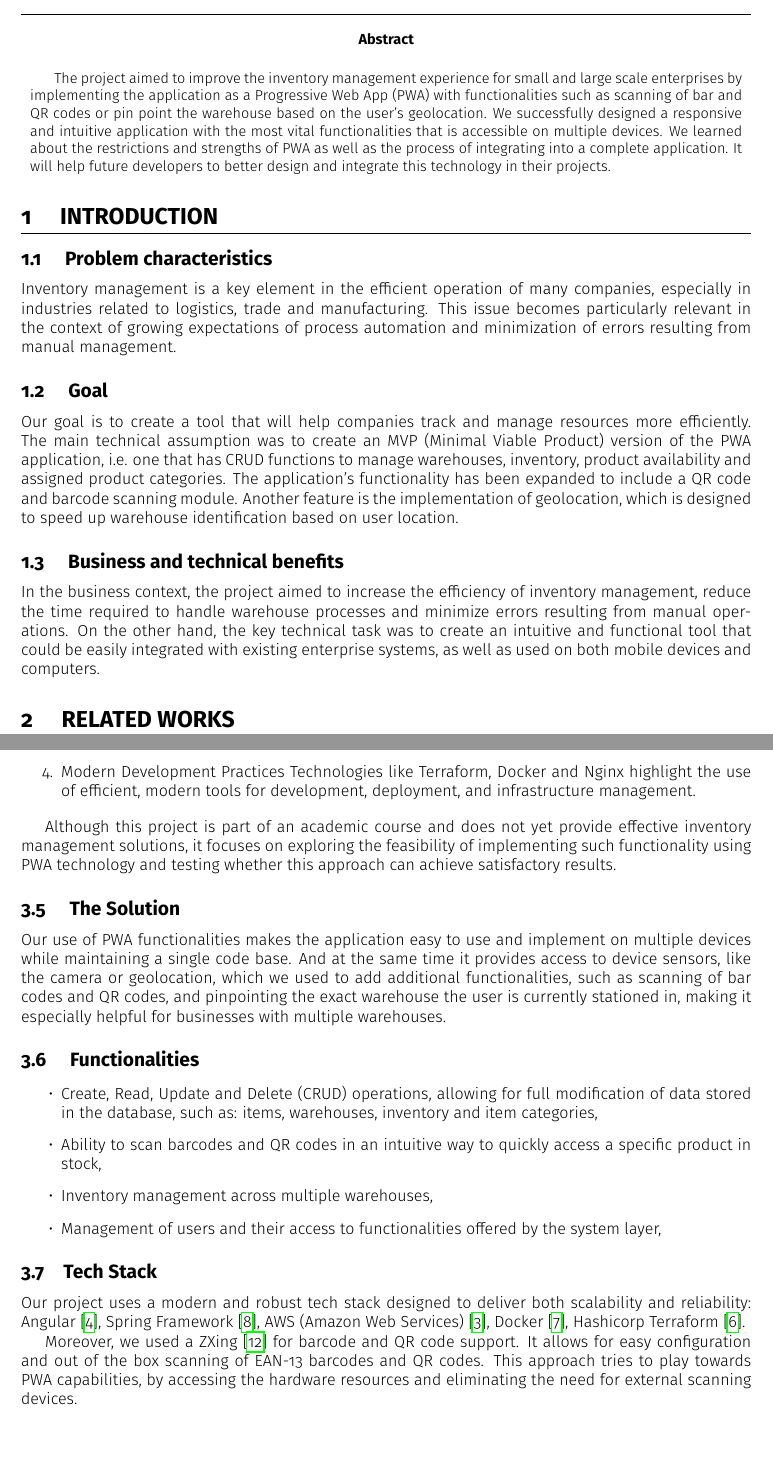
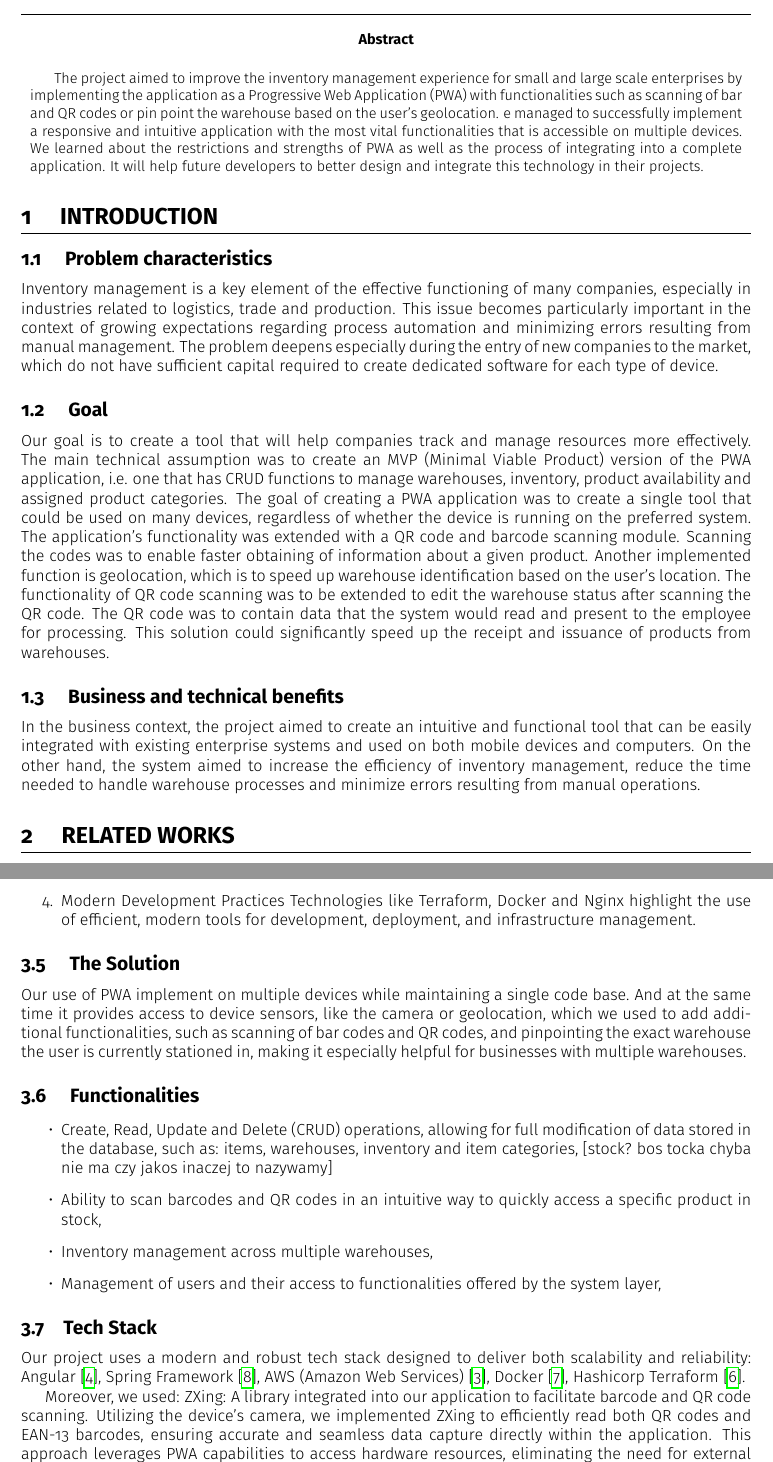
Before and after one commit to itsvoit/scan-and-store, a LaTeX document (docs/abstract/main.tex): two parts of pages 1 and 3 of 4, joined at a grey line, cut so that both start at the same text. Compiled offline with pdfLaTeX.

Commit message:
abstract

```diff
--- a/docs/abstract/main.tex
+++ b/docs/abstract/main.tex
@@ -18,7 +18,9 @@
     \iflanguage{polish}{
         Projekt miał na celu usprawnienie zarządzania inwentarzem dla małych i dużych przedsiębiorstw poprzez wdrożenie aplikacji jako Progressive Web App (PWA) z funkcjami takimi jak skanowanie kodów kreskowych i kodów QR lub automatyczne wybieranie magazynu na podstawie geolokalizacji użytkownika. Z powodzeniem zaprojektowaliśmy responsywną i intuicyjną aplikację z najważniejszymi funkcjami, która jest dostępna na wielu urządzeniach. Dowiedzieliśmy się o ograniczeniach i mocnych stronach PWA, a także o procesie integracji PWA w kompletną aplikację. Pomoże to przyszłym badaczom lepiej projektować i integrować tę technologię w swoich projektach.
     }{
-        The project aimed to improve the inventory management experience for small and large scale enterprises by implementing the application as a Progressive Web App (PWA) with functionalities such as scanning of bar and QR codes or pin point the warehouse based on the user's geolocation. We successfully designed a responsive and intuitive application with the most vital functionalities that is accessible on multiple devices. We learned about the restrictions and strengths of PWA as well as the process of integrating into a complete application. It will help future developers to better design and integrate this technology in their projects.
+        The project aimed to improve the inventory management experience for small and large scale enterprises by implementing the application as a Progressive Web Application (PWA) with functionalities such as scanning of bar and QR codes or pin point the warehouse based on the user's geolocation. e managed to successfully implement a responsive and intuitive application with the most vital functionalities that is accessible on multiple devices. We learned about the restrictions and strengths of PWA as well as the process of integrating into a complete application. It will help future developers to better design and integrate this technology in their projects.
+        %This project represents an initial exploration of PWA technology in the context of inventory management. Rather than aiming to create a superior alternative to existing, professional systems, our goal is to assess the potential of PWAs for such applications. We are focused on experimenting with and testing the unique capabilities of PWAs to determine their viability for small and medium-sized enterprises in real-world business applications scenarios.
+
     }
 }
 
@@ -26,7 +28,7 @@
     \iflanguage{polish}{
         Zarządzanie zasobami magazynowymi stanowi kluczowy element efektywnego funkcjonowania wielu przedsiębiorstw, zwłaszcza w branżach związanych z logistyką, handlem i produkcją. Problem ten staje się szczególnie istotny w kontekście rosnących oczekiwań związanych z automatyzacją procesów oraz minimalizacją błędów wynikających z manualnego zarządzania.
     }{
-        Inventory management is a key element in the efficient operation of many companies, especially in industries related to logistics, trade and manufacturing. This issue becomes particularly relevant in the context of growing expectations of process automation and minimization of errors resulting from manual management.
+        Inventory management is a key element of the effective functioning of many companies, especially in industries related to logistics, trade and production. This issue becomes particularly important in the context of growing expectations regarding process automation and minimizing errors resulting from manual management. The problem deepens especially during the entry of new companies to the market, which do not have sufficient capital required to create dedicated software for each type of device. %dodalem tutaj koncowke
     }
 }
 
@@ -34,7 +36,7 @@
     \iflanguage{polish}{
         Naszym celem jest stworzenie narzędzia, które pomoże firmom śledzić zasoby i zarządzać nimi w sposób bardziej wydajny. Główne założenie techniczne zakładało stworzenie aplikacji PWA w wersji MVP (ang. Minimal Viable Product), czyli posiadającej funkcje CRUD, umożliwiającego zarządzanie magazynami, stanami magazynowymi, dostępnością produktów oraz przypisanymi kategoriami produktów. Funkcjonalność aplikacji została rozszerzona o moduł skanowania kodów QR i kodów kreskowych. Kolejnym elementem jest implementacja geolokacji, która ma na celu przyśpieszenie identyfikacji magazynu na podstawie lokalizacji użytkownika.
     }{
-        Our goal is to create a tool that will help companies track and manage resources more efficiently. The main technical assumption was to create an MVP (Minimal Viable Product) version of the PWA application, i.e. one that has CRUD functions to manage warehouses, inventory, product availability and assigned product categories. The application's functionality has been expanded to include a QR code and barcode scanning module. Another feature is the implementation of geolocation, which is designed to speed up warehouse identification based on user location.
+        Our goal is to create a tool that will help companies track and manage resources more effectively. The main technical assumption was to create an MVP (Minimal Viable Product) version of the PWA application, i.e. one that has CRUD functions to manage warehouses, inventory, product availability and assigned product categories. The goal of creating a PWA application was to create a single tool that could be used on many devices, regardless of whether the device is running on the preferred system. The application's functionality was extended with a QR code and barcode scanning module. Scanning the codes was to enable faster obtaining of information about a given product. Another implemented function is geolocation, which is to speed up warehouse identification based on the user's location. The functionality of QR code scanning was to be extended to edit the warehouse status after scanning the QR code. The QR code was to contain data that the system would read and present to the employee for processing. This solution could significantly speed up the receipt and issuance of products from warehouses. %tu rowniez dodalem to jako nasz cel
     }
 }
 
@@ -42,7 +44,7 @@
     \iflanguage{polish}{
         W kontekście biznesowym projekt miał na celu zwiększenie efektywności zarządzania zasobami, ograniczenie czasu potrzebnego na obsługę procesów magazynowych oraz minimalizację błędów wynikających z manualnych operacji. Technicznie natomiast kluczowym zadaniem było stworzenie intuicyjnego i funkcjonalnego narzędzia, które mogłoby być łatwo integrowane z istniejącymi systemami przedsiębiorstw, a także wykorzystywane zarówno na urządzeniach mobilnych, jak i komputerach.
     }{
-        In the business context, the project aimed to increase the efficiency of inventory management, reduce the time required to handle warehouse processes and minimize errors resulting from manual operations. On the other hand, the key technical task was to create an intuitive and functional tool that could be easily integrated with existing enterprise systems, as well as used on both mobile devices and computers.
+        In the business context, the project aimed to create an intuitive and functional tool that can be easily integrated with existing enterprise systems and used on both mobile devices and computers. On the other hand, the system aimed to increase the efficiency of inventory management, reduce the time needed to handle warehouse processes and minimize errors resulting from manual operations. %zamienilem kolejnoscia (mainuje PWA no nie)
     }
 }
 
@@ -55,11 +57,11 @@
         However, these platforms often require significant resources for deployment and maintenance, making them less accessible for smaller enterprises.
 
         For small- and medium-scale enterprises, SaaS (Software as a Service) solutions like Zoho Inventory\cite{zoho} and TradeGecko\cite{tradegecko} are popular alternatives.
-        These tools are user-friendly, lightweight, and integrate well with other software, but they lack scalability and deep customization for larger operations. That’s why we want to investigate whether achieving similar functionality is possible using PWA (Progressive Web Application). PWA offers several significant advantages that can translate into greater flexibility and lower maintenance costs compared to classic SaaS solutions:
+        These tools are user-friendly, lightweight, and integrate well with other software, but they lack scalability and deep customization for larger operations. The above-mentioned software is mainly used to process orders and ship items from given warehouses. We want to investigate whether achieving similar functionality, as well as automating some operations (receiving and issuing products) is possible using PWA (Progressive Web Application). PWA technology offers several significant advantages that can translate into greater flexibility and lower maintenance costs compared to classic SaaS solutions: %[po prostu my (we want), czy jakos inaczej? wgl wymienienie tych aplikacji u nas ssie - sa dobrze napisane i musimy dobrze zaarguentowac dlaczego my robimy to lepiej lub ze pwa cos zmieni. tak napisali w review bo nie opisuje dlaczego musimy rozwijac nasza apke czy cos takiego
         \begin{itemize}
             \item Lower maintenance costs - PWAs do not require maintaining separate versions for different platforms (e.g. iOS, Android, desktop).
             \item Offline operation and resource savings - PWA can operate offline thanks to Service Workers technology, which means that basic functions are available even with limited internet access. This means that the server infrastructure can be less loaded.
-            \item Independence from the App Store and Play Store - The lack of need to publish apps to app stores eliminates the associated costs and waiting time for approval.
+            \item \item Independence from the App Store and Play Store - No need to publish applications in app stores eliminates the associated costs and waiting time for acceptance.
         \end{itemize}
 
         In the context of technology, barcode and QR code integration has become a cornerstone of modern inventory systems.
@@ -78,12 +80,9 @@
     }{
 
         Our project builds upon these insights to deliver a PWA-based inventory management system tailored for enterprises of varying sizes.
-        This project represents an initial exploration of PWA technology in the context of inventory management.
-        Rather than aiming to create a superior alternative to existing, professional systems, our goal is to assess the potential of PWAs for such applications.
-        We are focused on experimenting with and testing the unique capabilities of PWAs to determine their viability for small and medium-sized enterprises in real-world business applications scenarios.
-        By integrating technologies such as Angular\cite{angular}, Spring Boot\cite{springboot}, PostgreSQL\cite{postgresql}, and AWS\cite{aws}, we aim to create a scalable, cost-effective, and accessible solution that combines the simplicity of SaaS tools with the power of ERP platforms.
+        By integrating technologies such as Angular\cite{angular}, Spring Boot\cite{springboot}, PostgreSQL\cite{postgresql}, and AWS\cite{aws}, we aim to create a scalable, cost-effective, and accessible solution that combines the simplicity of SaaS tools with the power of ERP platforms. %moze cos dodac o dzialaniu pwa cachowaniu itp, czy wystarczy
 
-        The implementation of the project proceeded as planned and was successful. We managed to include all important functionalities, and comprehensively tested the usability and ease of use of PWA technology.
+        The implementation of the project proceeded as planned and was successful. We managed to include all important functionalities, and of use of PWA technology.%znaczy ja moge napisac o tym niby jak dziala pwa, ale prosze zebys ty to zrobil, bo no robiles bardziej ten service worker, zauwaz ze ten akapit to poiedzenie: tak zrobilismy dziala, nie klamie przeciez. wiec wypadalo by dodac jak i co (chyba)
     }
 }
 
@@ -91,8 +90,8 @@
     \iflanguage{polish}{
         TBD
     }{
-        Our use of PWA functionalities makes the application easy to use and implement on multiple devices while maintaining a single code base. And at the same time it provides access to device sensors, like the camera or geolocation, which we used to add additional functionalities, such as scanning of bar codes and QR codes, and pinpointing the exact warehouse the user is currently stationed in, making it especially helpful for businesses with multiple warehouses.
-    }
+        Our use of PWA implement on multiple devices while maintaining a single code base. And at the same time it provides access to device sensors, like the camera or geolocation, which we used to add additional functionalities, such as scanning of bar codes and QR codes, and pinpointing the exact warehouse the user is currently stationed in, making it especially helpful for businesses with multiple warehouses.
+    } % usuniete
 }
 
 \newcommand{\TheFunctionalities}{
@@ -105,7 +104,7 @@
         \end{itemize}
     }{
         \begin{itemize}
-        \item Create, Read, Update and Delete (CRUD) operations, allowing for full modification of data stored in the database, such as: items, warehouses, inventory and item categories,
+        \item Create, Read, Update and Delete (CRUD) operations, allowing for full modification of data stored in the database, such as: items, warehouses, inventory and item categories,  [stock? bos tocka chyba nie ma czy jakos inaczej to nazywamy]
         \item Ability to scan barcodes and QR codes in an intuitive way to quickly access a specific product in stock,
         \item Inventory management across multiple warehouses,
         \item Management of users and their access to functionalities offered by the system layer,
@@ -149,7 +148,7 @@
 
             \end{enumerate}
 
-            Although this project is part of an academic course and does not yet provide effective inventory management solutions, it focuses on exploring the feasibility of implementing such functionality using PWA technology and testing whether this approach can achieve satisfactory results.
+            %this dodac przetestowanie kodu
     }
 }
 
@@ -159,7 +158,8 @@
     }{
         Our project uses a modern and robust tech stack designed to deliver both scalability and reliability: Angular\cite{angular}, Spring Framework\cite{springboot}, AWS (Amazon Web Services)\cite{aws}, Docker\cite{docker}, Hashicorp Terraform\cite{terraform}.
 
-        Moreover, we used a ZXing\cite{zxing} for barcode and QR code support. It allows for easy configuration and out of the box scanning of EAN-13 barcodes and QR codes. This approach tries to play towards PWA capabilities, by accessing the hardware resources and eliminating the need for external scanning devices.
+        Moreover, we used:
+        ZXing: A library integrated into our application to facilitate barcode and QR code scanning. Utilizing the device's camera, we implemented ZXing to efficiently read both QR codes and EAN-13 barcodes, ensuring accurate and seamless data capture directly within the application. This approach leverages PWA capabilities to access hardware resources, eliminating the need for external scanning devices and enhancing usability on various platforms. \cite{zxing}
     }
 
     \PrintTechStackIcons
@@ -177,7 +177,7 @@
 
         We set out to create a simple and intuitive application to allow users across all skill levels to successfully use our application. Thanks to the PWA technology we wanted to achieve an application that is available on multiple devices with simple installation and a native feel.
 
-        We decided to limit the scope and support only a single company owning multiple warehouses. Those warehouses can contain items shared between them and have individual stocks. There will not be a registration form - each employee in the company will have to be manually added by the administrator.
+        We decided to limit the scope and support only a single company owning multiple warehouses. Those warehouses can contain items shared between them and have individual stocks. There will not be a registration form - each employee in the company will have to be manually added by the administrator.  This will ensure that only users declared by the companies will use the application. This will reduce the cost of maintaining the application.
     }
 }
 
@@ -187,15 +187,15 @@
     }{
         \begin{itemize}
         \item Feasibility Demonstration:
-        The app proves the potential of PWAs for inventory management, levaraging their core features and capabilities.
+        The app proves the potential of PWAs for inventory management, levaraging their core features and capabilities. The app proves the potential of PWAs for inventory management, levaraging their core features and capabilities. %majac na uwadze review opisalbym bardziej co i jak, a przedewszystkim dlaczego, ja nie wiem dlaczego, jedynie to ze jedna na urzadzenia i skaner. w sumie moze przez to ze angular to dobrze wspiera i masz manifest masz apke pwa, ale firmy tego nie mainuja - dziwne
 
         \item Technical Design:
-        Built with scalability and security in mind, the system employs modern tools such as AWS and Terraform, aligning with enterprise-level best practices and conventions.
+        Built with scalability and security in mind, the system employs modern tools such as AWS and Terraform, aligning with enterprise-level best practices and conventions. %majac na uwadze review opisalbym bardziej co i jak
         \end{itemize}
     }
 }
 
-\newcommand{\TheConclusions}{
+\newcommand{\TheConclusions}{ %% jakies krotkie jest, ale nie wiem czy sie nam cos uda wymyslec
     \iflanguage{polish}{
         Podsumowując, aplikacja którą zaprojektowaliśmy jest intuicyjna w użyciu i zapewnia podstawowe funkcjonalości wymagane przez pracowników magazynowych. Pozwoli ona na wydajniejsze i prostsze zarządzanie inwentarzem.
 
@@ -205,7 +205,7 @@
     }{
         In summary, the app we developed uses PWA technology to enable more flexible and cost-effective inventory management. Unlike traditional solutions that require dedicated barcode scanning devices, this app can be easily used on standard smartphones, making it a more attractive option for small businesses.
 
-        With PWA technology, the app works seamlessly on both mobile and desktop devices, eliminating the need for separate apps for different platforms. It runs as a native app, providing access to device resources such as camera and location services, and can maintain functionality even with limited or no internet access. This cross-platform compatibility, combined with reduced hardware requirements, makes it a practical and scalable solution for modern inventory management.
+        With PWA technology, the app works seamlessly on both mobile and desktop devices, eliminating the need for separate apps for different platforms. It runs as a native app, providing access to device resources such as camera and location services, and can maintain functionality even with limited or no internet access. This cross-platform compatibility, combined with reduced hardware requirements, makes it a practical solution for modern inventory management.
     }
 }
 
```
Also changed, not shown: docs/abstract/main.tex (18 more changed lines).
